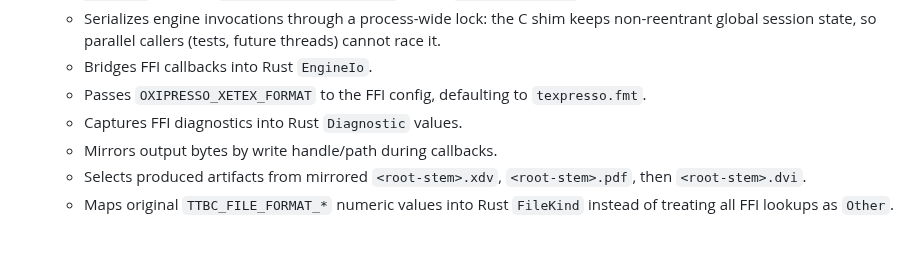
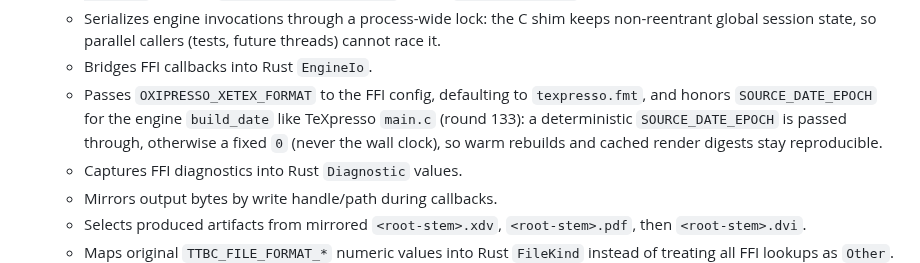
Before and after one commit to EliorFoy/oxipresso, a Markdown page: AGENTS.md, the part around one of its changes. GitHub-like rendering; blank space fills up the shorter version.

Commit message:
AGENTS.md: record SOURCE_DATE_EPOCH build_date fidelity (engine-xetex bullet) + Verified stub 128->129 (new parse_source_date_epoch unit test)

```diff
--- a/AGENTS.md
+++ b/AGENTS.md
@@ -114,7 +114,7 @@ Implemented crates:
   - Auto-configures fontconfig before engine runs: `FONTCONFIG_PATH` discovery (existing env → `OXIPRESSO_FONTCONFIG_PATH` → vcpkg `etc/fonts`), set via `oxipresso_platform::set_process_env` which also mirrors into the MSVC CRT block via `_wputenv_s` on Windows (plain `env::set_var` is invisible to C `getenv` callers), eliminating the "Cannot load default config file" runtime error. The OS-specific CRT quirk lives only in `oxipresso-platform`, keeping `oxipresso-engine-xetex` free of `#[cfg(windows)]`.
   - Serializes engine invocations through a process-wide lock: the C shim keeps non-reentrant global session state, so parallel callers (tests, future threads) cannot race it.
   - Bridges FFI callbacks into Rust `EngineIo`.
-  - Passes `OXIPRESSO_XETEX_FORMAT` to the FFI config, defaulting to `texpresso.fmt`.
+  - Passes `OXIPRESSO_XETEX_FORMAT` to the FFI config, defaulting to `texpresso.fmt`, and honors `SOURCE_DATE_EPOCH` for the engine `build_date` like TeXpresso `main.c` (round 133): a deterministic `SOURCE_DATE_EPOCH` is passed through, otherwise a fixed `0` (never the wall clock), so warm rebuilds and cached render digests stay reproducible.
   - Captures FFI diagnostics into Rust `Diagnostic` values.
   - Mirrors output bytes by write handle/path during callbacks.
   - Selects produced artifacts from mirrored `<root-stem>.xdv`, `<root-stem>.pdf`, then `<root-stem>.dvi`.
```
Also changed, not shown: other parts of AGENTS.md (+1 -1 lines).
